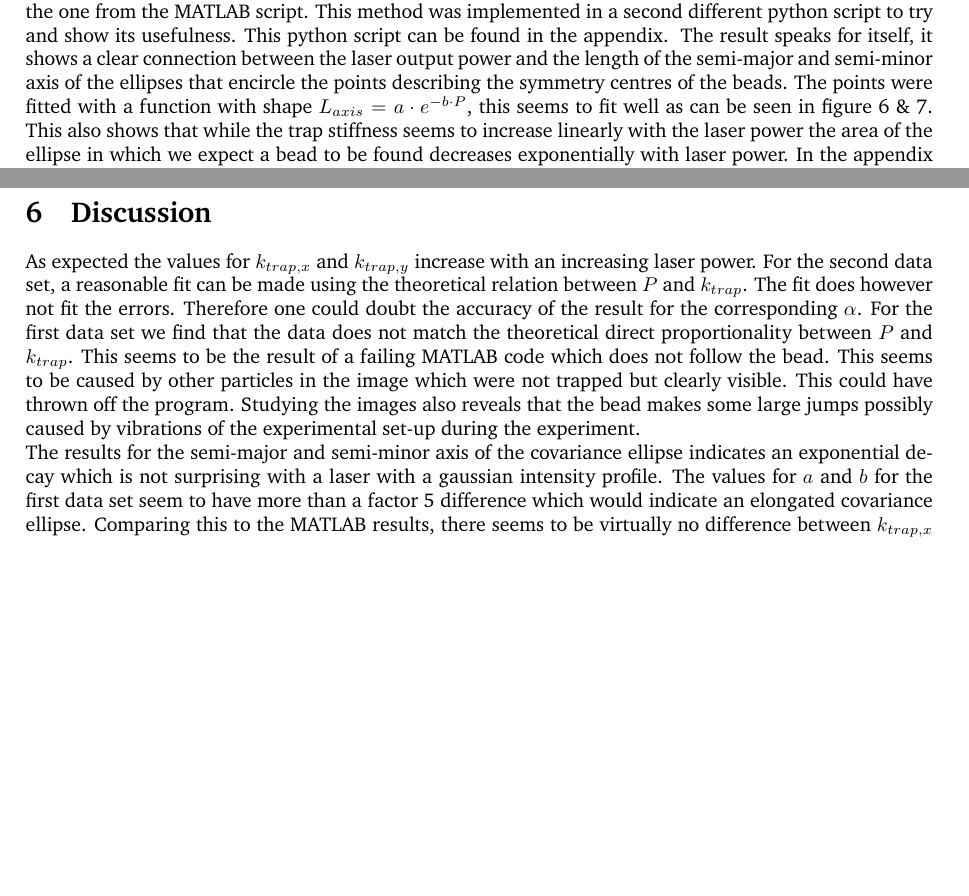
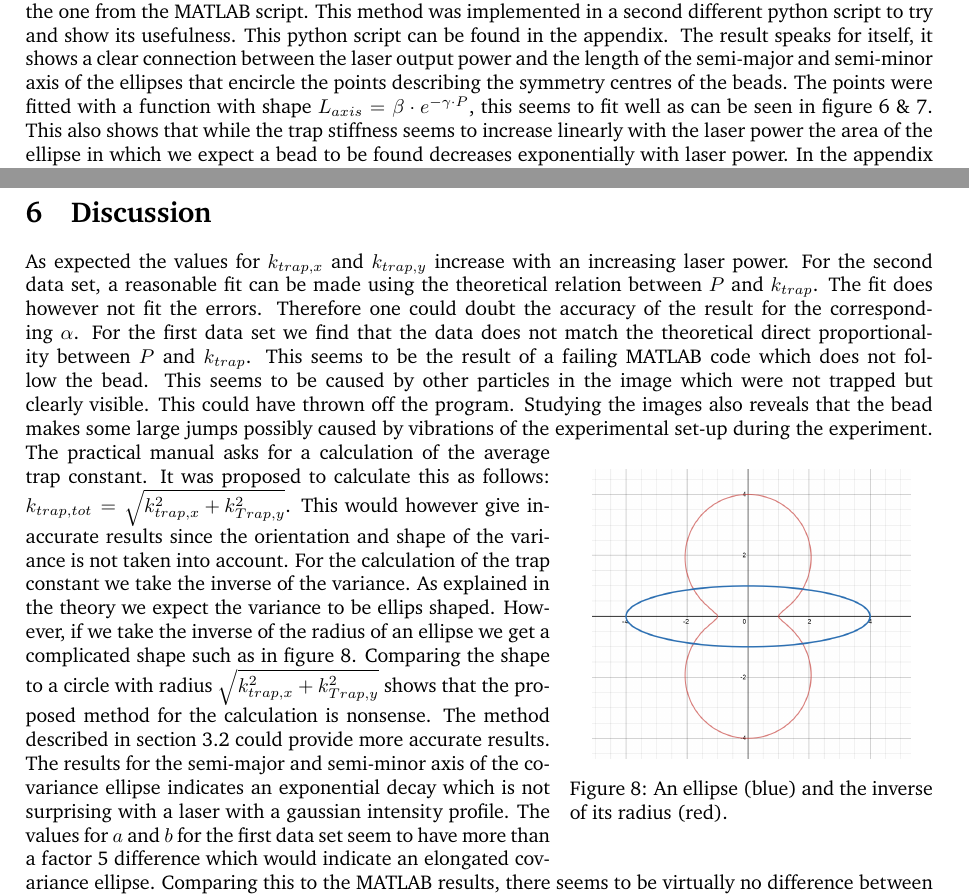
Before and after one commit to SangersJeroen/TweezerRP, a LaTeX document (Verslag/main.tex, which reads Verslag/discussion.tex, Verslag/results.tex): two parts of pages 10 and 11 of 15, joined at a grey line, cut so that both start at the same text, the shorter picture padded with empty space. Compiled offline with pdfLaTeX.

Commit message:
Kleine aanpassingen

```diff
--- a/Verslag/discussion.tex
+++ b/Verslag/discussion.tex
@@ -1,5 +1,12 @@
 \section{Discussion}
-As expected the values for $k_{trap,x}$ and $k_{trap,y}$ increase with an increasing laser power. For the second data set, a reasonable fit can be made using the theoretical relation between $P$ and $k_{trap}$. The fit does however not fit the errors. Therefore one could doubt the accuracy of the result for the corresponding $\alpha$. For the first data set we find that the data does not match the theoretical direct proportionality between $P$ and $k_{trap}$. This seems to be the result of a failing MATLAB code which does not follow the bead. This seems to be caused by other particles in the image  which were not trapped but clearly visible. This could have thrown off the program. Studying the images also reveals that the bead makes some large jumps possibly caused by vibrations of the experimental set-up during the experiment.  \\
+As expected the values for $k_{trap,x}$ and $k_{trap,y}$ increase with an increasing laser power. For the second data set, a reasonable fit can be made using the theoretical relation between $P$ and $k_{trap}$. The fit does however not fit the errors. Therefore one could doubt the accuracy of the result for the corresponding $\alpha$. For the first data set we find that the data does not match the theoretical direct proportionality between $P$ and $k_{trap}$. This seems to be the result of a failing MATLAB code which does not follow the bead. This seems to be caused by other particles in the image  which were not trapped but clearly visible. This could have thrown off the program. Studying the images also reveals that the bead makes some large jumps possibly caused by vibrations of the experimental set-up during the experiment.  \
+\begin{wrapfigure}{r}{0.4\textwidth}
+    \centering
+    \includegraphics[width=0.35\textwidth,keepaspectratio]{figures/ellipse_inverse.png}
+    \caption{An ellipse (blue) and the inverse of its radius (red).}
+    \label{fig_ellipse_inverse}
+\end{wrapfigure}
+The practical manual asks for a calculation of the average trap constant. It was proposed to calculate this as follows: $k_{trap,tot} = \sqrt{k_{trap,x}^2 + k_{Trap,y}^2}$. This would however give inaccurate results since the orientation and shape of the variance is not taken into account. For the calculation of the trap constant we take the inverse of the variance. As explained in the theory we expect the variance to be ellips shaped. However, if we take the inverse of the radius of an ellipse we get a complicated shape such as in figure \ref{fig_ellipse_inverse}. Comparing the shape to a circle with radius $\sqrt{k_{trap,x}^2 + k_{Trap,y}^2}$ shows that the proposed method for the calculation is nonsense. The method described in section \ref{trap_constant} could provide more accurate results.
 The results for the semi-major and semi-minor axis of the covariance ellipse indicates an exponential decay which is not surprising with a laser with a gaussian intensity profile. The values for $a$ and $b$ for the first data set seem to have more than a factor 5 difference which would indicate an elongated covariance ellipse. Comparing this to the MATLAB results, there seems to be virtually no difference between $k_{trap,x}$ and $k_{trap,y}$ (only taking into account correct measurements). This points out that the MATLAB algorithm, only projecting the positions on two axis, fails to incorporate the shape of the variance (see figure \ref{fig_ellipse}). Therefore, the method as outlined in section \ref{trap_constant} seems to be promising for calculation of trap constants in any direction independent of the orientation and shape of the trap. \\
 The task of recreating a MATLAB script in Python was partially successful. The symmetry centre finding function was successfully implemented as well as the subpixel interpolation function. Due to some dissimilarities in the way MATLAB and Python functions interpolate an unstructured set of data we were unable to get the main tracking function to work. The resulting estimates of the symmetry centre location were not far of but were not dead-on either. \\
 Although the MATLAB code works fine in many cases, it showed that it does not always work well. Moreover, for students, the code is long and involves some complicated steps. For these reasons we would suggest using the trackpy for particle tracking. This function shows promising results in speed and accuracy. By visual inspection it is clear that this function had no trouble whatsoever with the data covered in this report. The down side is, although there is elaborated documentation of the function, the maths used for the tracking is not explicitly noted. Therefore students would perhaps have less insight in the tracking mechanism. More information about the trackpy function can be found in the appendix.
--- a/Verslag/results.tex
+++ b/Verslag/results.tex
@@ -77,7 +77,7 @@ During this practical we were also tasked with rewriting a MATLAB script in to P
 
 As outlined in the section \ref{trap_constant} a method for deriving the trap constants was proposed that differs from the one from the MATLAB script. This method was implemented in a second different python script to try and show its usefulness. This python script can be found in the appendix.\
 \
- The result speaks for itself, it shows a clear connection between the laser output power and the length of the semi-major and semi-minor axis of the ellipses that encircle the points describing the symmetry centres of the beads. The points were fitted with a function with shape $L_{axis}=a\cdot e^{-b\cdot P}$, this seems to fit well as can be seen in figure \ref{fig:spread-bead-plot} \& \ref{fig:spread-trap-plot}. This also shows that while the trap stiffness seems to increase linearly with the laser power the area of the ellipse in which we expect a bead to be found decreases exponentially with laser power. In the appendix three more plots showing the spread can be seen.
+ The result speaks for itself, it shows a clear connection between the laser output power and the length of the semi-major and semi-minor axis of the ellipses that encircle the points describing the symmetry centres of the beads. The points were fitted with a function with shape $L_{axis}=\beta \cdot e^{-\gamma\cdot P}$, this seems to fit well as can be seen in figure \ref{fig:spread-bead-plot} \& \ref{fig:spread-trap-plot}. This also shows that while the trap stiffness seems to increase linearly with the laser power the area of the ellipse in which we expect a bead to be found decreases exponentially with laser power. In the appendix three more plots showing the spread can be seen.
 
 \begin{minipage}{\linewidth}
     \centering
```
Also changed, not shown: Verslag/theory.tex (+1 -1 lines), Verslag/figures/ellipse_inverse.png (added), Verslag/main.pdf (deleted), Verslag/results.tex (2 more changed lines), 6 other files.
